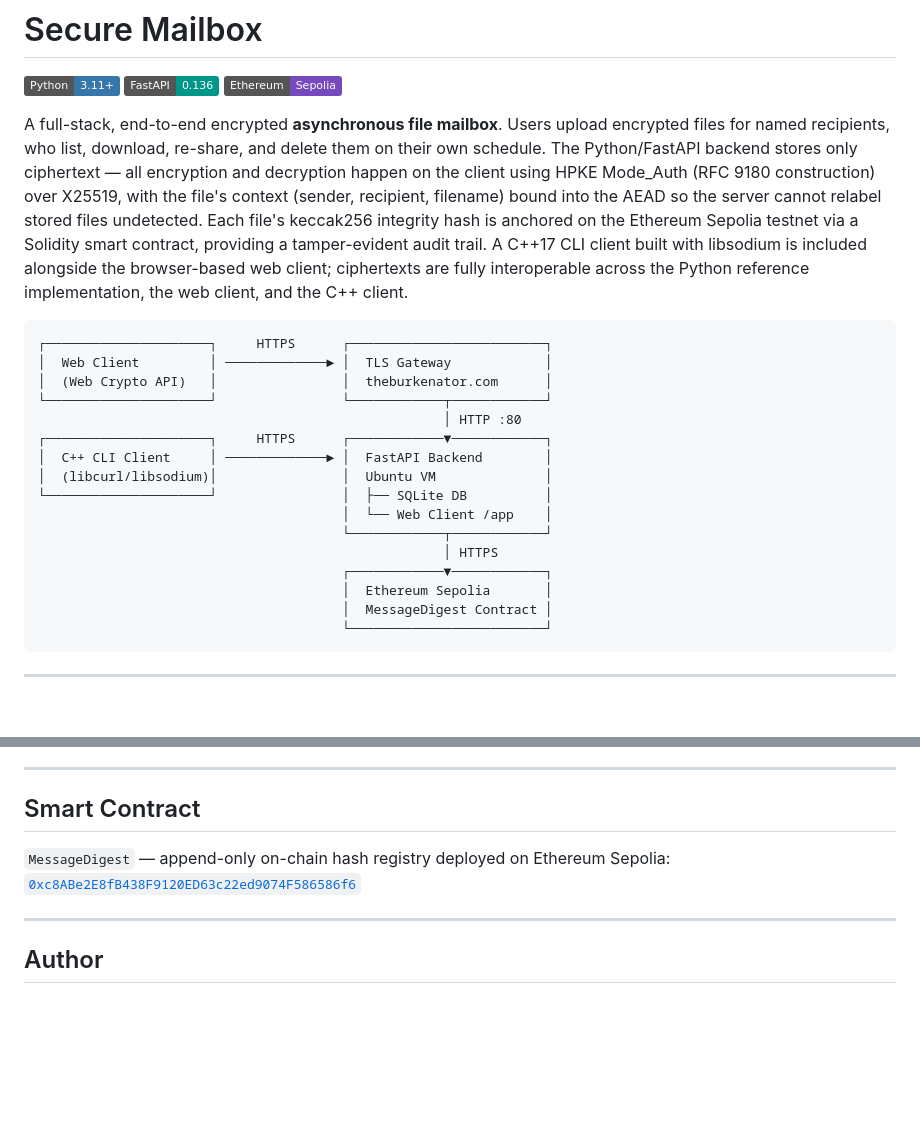
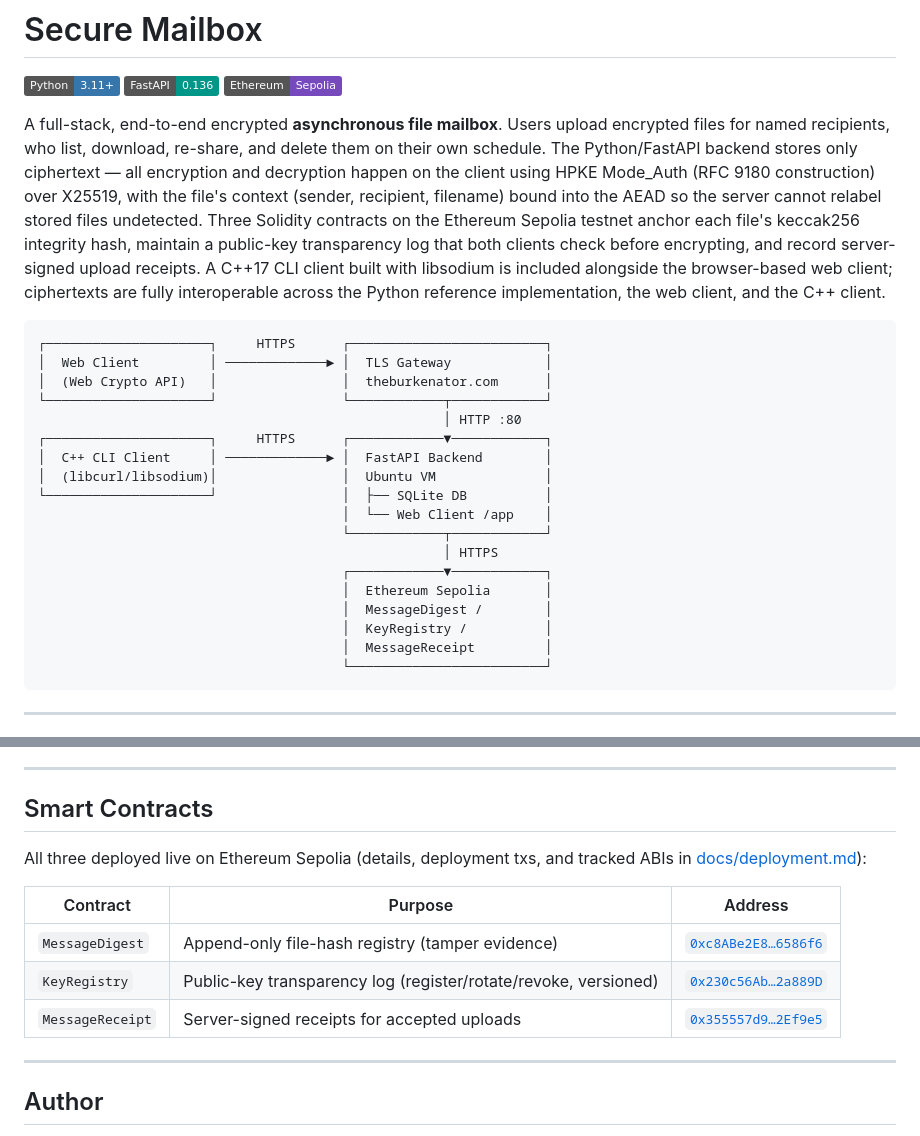
Before and after one commit to mahdi-m10/secure-mailbox, a Markdown page: README.md, 2 parts joined by grey strips. Drawn GitHub-style; badges without logos; blank space fills up the shorter version.

````diff
--- a/README.md
+++ b/README.md
@@ -10,9 +10,10 @@ them on their own schedule. The Python/FastAPI backend stores only ciphertext
 all encryption and decryption happen on the client using HPKE Mode\_Auth
 (RFC 9180 construction) over X25519, with the file's context (sender,
 recipient, filename) bound into the AEAD so the server cannot relabel stored
-files undetected. Each file's keccak256 integrity hash is anchored on the
-Ethereum Sepolia testnet via a Solidity smart contract, providing a
-tamper-evident audit trail. A C++17 CLI client built with libsodium is
+files undetected. Three Solidity contracts on the Ethereum Sepolia testnet
+anchor each file's keccak256 integrity hash, maintain a public-key
+transparency log that both clients check before encrypting, and record
+server-signed upload receipts. A C++17 CLI client built with libsodium is
 included alongside the browser-based web client; ciphertexts are fully
 interoperable across the Python reference implementation, the web client, and
 the C++ client.
@@ -32,7 +33,9 @@ the C++ client.
                                                     │ HTTPS
                                        ┌────────────▼────────────┐
                                        │  Ethereum Sepolia       │
-                                       │  MessageDigest Contract │
+                                       │  MessageDigest /        │
+                                       │  KeyRegistry /          │
+                                       │  MessageReceipt         │
                                        └─────────────────────────┘
 ```
 
@@ -275,10 +299,16 @@ cd blockchain && npx hardhat test
 
 ---
 
-## Smart Contract
+## Smart Contracts
 
-`MessageDigest` — append-only on-chain hash registry deployed on Ethereum Sepolia:
-[`0xc8ABe2E8fB438F9120ED63c22ed9074F586586f6`](https://sepolia.etherscan.io/address/0xc8ABe2E8fB438F9120ED63c22ed9074F586586f6)
+All three deployed live on Ethereum Sepolia (details, deployment txs, and
+tracked ABIs in [docs/deployment.md](docs/deployment.md)):
+
+| Contract | Purpose | Address |
+|---|---|---|
+| `MessageDigest` | Append-only file-hash registry (tamper evidence) | [`0xc8ABe2E8…6586f6`](https://sepolia.etherscan.io/address/0xc8ABe2E8fB438F9120ED63c22ed9074F586586f6) |
+| `KeyRegistry` | Public-key transparency log (register/rotate/revoke, versioned) | [`0x230c56Ab…2a889D`](https://sepolia.etherscan.io/address/0x230c56Ab59535625c8eAeF18f8394b7D222a889D) |
+| `MessageReceipt` | Server-signed receipts for accepted uploads | [`0x355557d9…2Ef9e5`](https://sepolia.etherscan.io/address/0x355557d9E5bd1188372986f3ad73b60D992Ef9e5) |
 
 ---
 
````
Also changed, not shown: other parts of README.md (+38 -17 lines).
